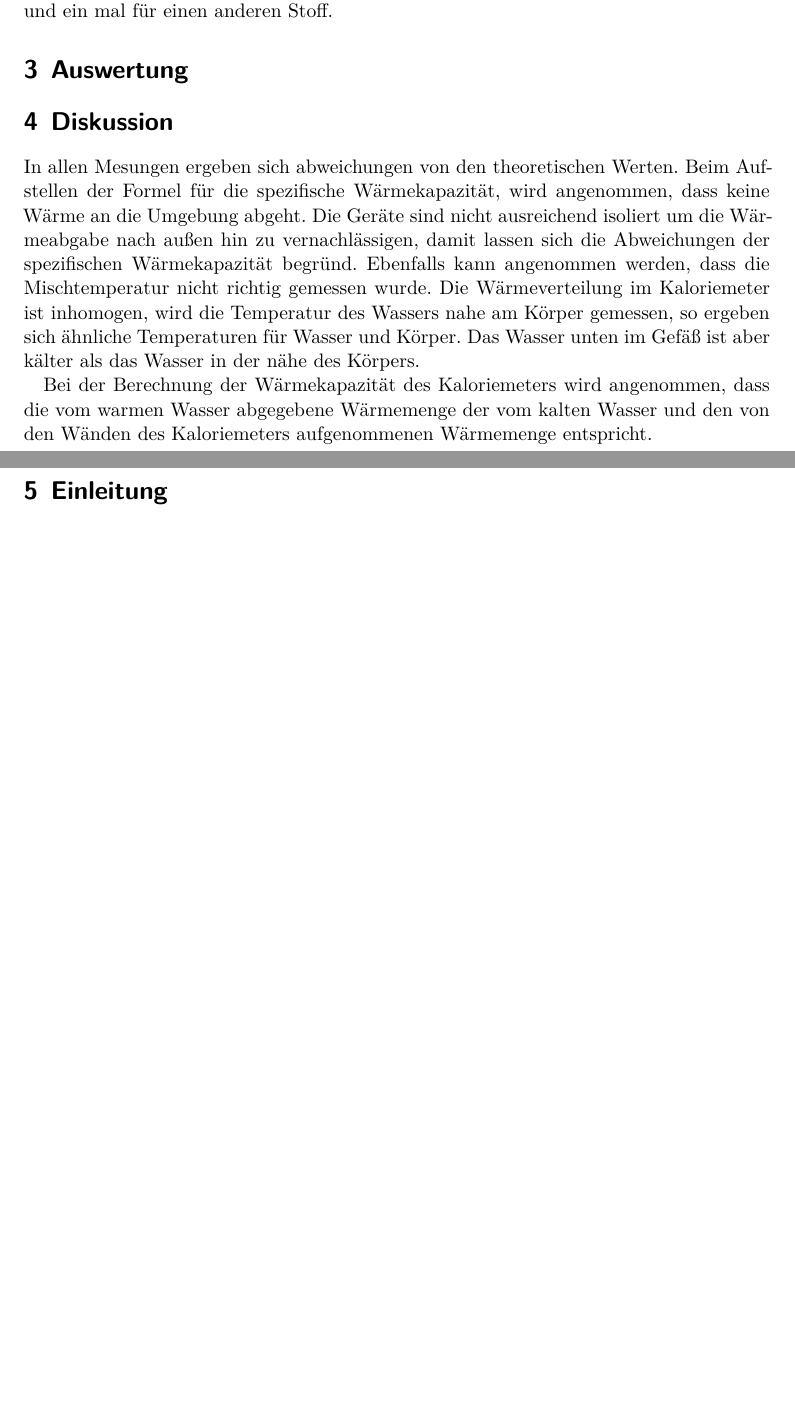
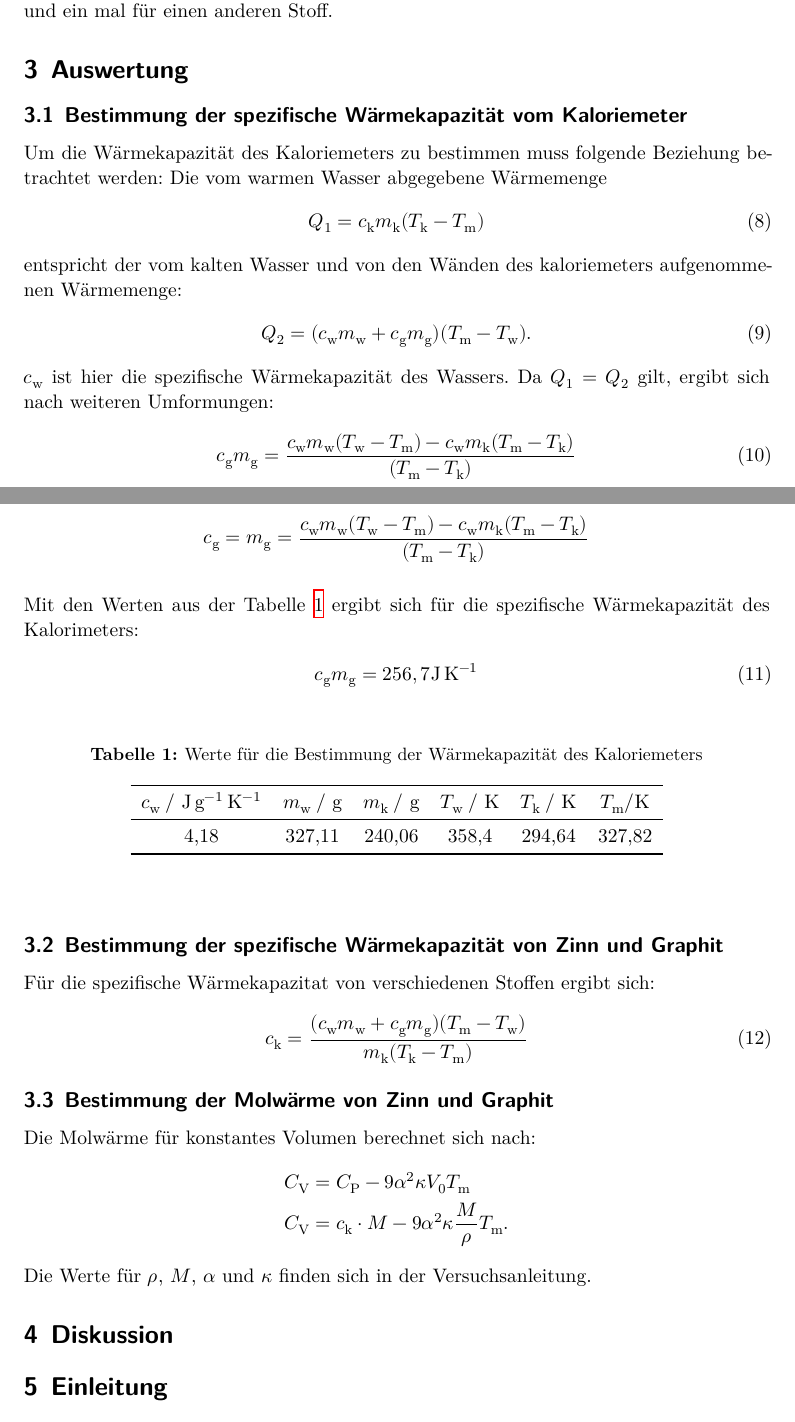
Before and after one commit to dagbjoern/AP-Physik, a LaTeX document (V201/main.tex, which reads V201/content/auswertung.tex, V201/content/diskussion.tex): two parts of pages 4 and 5 of 5 before the commit and two parts of pages 4 and 5 of 6 after it, joined at a grey line, cut so that both start at the same text, the shorter picture padded with empty space. Compiled offline with XeLaTeX.

Commit message:
v201 halbfertig

```diff
--- a/V201/content/auswertung.tex
+++ b/V201/content/auswertung.tex
@@ -1,2 +1,52 @@
 \section{Auswertung}
 \label{sec:Auswertung}
+\subsection{Bestimmung der spezifische Wärmekapazität vom Kaloriemeter}
+Um die Wärmekapazität des Kaloriemeters zu bestimmen muss folgende Beziehung betrachtet werden:
+Die vom warmen Wasser abgegebene Wärmemenge
+\begin{align}
+Q_\mathrm{1}=c_\mathrm{k} m_\mathrm{k}(T_\mathrm{k}-T_\mathrm{m})
+\end{align}
+entspricht der vom kalten Wasser und von den Wänden des kaloriemeters aufgenommenen Wärmemenge:
+\begin{align}
+Q_\mathrm{2}=(c_\mathrm{w} m_\mathrm{w} + c_\mathrm{g} m_\mathrm{g}) (T_\mathrm{m}-T_\mathrm{w}).
+\end{align}
+$c_\mathrm{w}$ ist hier die spezifische Wärmekapazität des Wassers.
+Da $Q_\mathrm {1}=Q_\mathrm{2}$ gilt, ergibt sich nach weiteren Umformungen:
+\begin{align}
+c_\mathrm{g} m_\mathrm{g}=\frac{c_\mathrm{w} m_\mathrm{w}(T_\mathrm{w}-T_\mathrm{m})-c_\mathrm{w} m_\mathrm{k}(T_\mathrm{m}-T_\mathrm{k})}{(T_\mathrm{m}-T_\mathrm{k})}
+\end{align}\\
+\begin{align*}
+c_\mathrm{g}=
+m_\mathrm{g}=\frac{c_\mathrm{w} m_\mathrm{w}(T_\mathrm{w}-T_\mathrm{m})-c_\mathrm{w} m_\mathrm{k}(T_\mathrm{m}-T_\mathrm{k})}{(T_\mathrm{m}-T_\mathrm{k})}
+\end{align*}\\
+Mit den Werten aus der Tabelle \ref{tab:nullmessung} ergibt sich für die spezifische Wärmekapazität des Kalorimeters:
+\begin{align}
+  c_\mathrm{g}m_\mathrm{g}=256,7 \si{\joule\per\kelvin}
+\end{align}
+\begin{table}
+  \centering
+  \caption{Werte für die Bestimmung der Wärmekapazität des Kaloriemeters}
+  \label{tab:nullmessung}
+  \begin{tabular}{c c c c c c}
+    \toprule
+    $c_\mathrm{w}\:/\ \si{\joule\per\gram\per\kelvin}$ & $m_\mathrm{w}\:/\ \si{\gram}$ & $m_\mathrm{k}\:/\ \si{\gram}$ & $T_\mathrm{w}\:/\ \si{\kelvin}$ &  $T_\mathrm{k}\:/\ \si{\kelvin}$ & $T_\mathrm{m}/\si{\kelvin}$  \\
+    \midrule
+    4,18 & 327,11 & 240,06 & 358,4 & 294,64 & 327,82 \\
+    \bottomrule
+   \end{tabular}
+\end{table}\\
+
+
+\subsection{Bestimmung der spezifische Wärmekapazität von Zinn und Graphit}
+Für die spezifische Wärmekapazitat von verschiedenen Stoffen ergibt sich:
+\begin{align}
+c_\mathrm{k}=\frac{(c_\mathrm{w} m_\mathrm{w}+c_\mathrm{g} m_\mathrm{g})(T_\mathrm{m}-T_\mathrm{w})}{m_\mathrm{k}(T_\mathrm{k}-T_\mathrm{m})}
+\end{align}
+
+\subsection{Bestimmung der Molwärme von Zinn und Graphit}
+Die Molwärme für konstantes Volumen berechnet sich nach:
+\begin{align*}
+  C_\mathrm{V}&=C_\mathrm{P}-9\alpha^2\kappa V_\mathrm{0}T_\mathrm{m}\\
+  C_\mathrm{V}&=c_\mathrm{k}\cdot M-9\alpha^2\kappa \frac{M}{\rho}T_\mathrm{m}.
+\end{align*}
+Die Werte für $\rho$, $M$, $\alpha$ und $\kappa$ finden sich in der Versuchsanleitung.
--- a/V201/content/diskussion.tex
+++ b/V201/content/diskussion.tex
@@ -1,11 +1,2 @@
 \section{Diskussion}
 \label{sec:Diskussion}
-In allen Mesungen ergeben sich abweichungen von den theoretischen Werten.
-Beim Aufstellen der Formel für die spezifische Wärmekapazität, wird angenommen, dass keine Wärme an die Umgebung abgeht.
-Die Geräte sind nicht ausreichend isoliert um die Wärmeabgabe nach außen hin zu vernachlässigen, damit lassen sich die Abweichungen der spezifischen Wärmekapazität begründ.
-Ebenfalls kann angenommen werden, dass die Mischtemperatur nicht richtig gemessen wurde. Die Wärmeverteilung im Kaloriemeter ist inhomogen, wird die Temperatur des Wassers nahe am
-Körper gemessen, so ergeben sich ähnliche Temperaturen für Wasser und Körper. Das Wasser unten im Gefäß ist aber kälter als das Wasser in der nähe des Körpers.
-
-
-Bei der Berechnung der Wärmekapazität des Kaloriemeters wird angenommen, dass die vom warmen Wasser abgegebene Wärmemenge
-der vom kalten Wasser und den von den Wänden des Kaloriemeters aufgenommenen Wärmemenge entspricht.
```
Also changed, not shown: V201/content/durchfuehrung.tex (+3 -3 lines), V201/content/theorie.tex (+2 -2 lines), V201/main.pdf, 5 other files.
